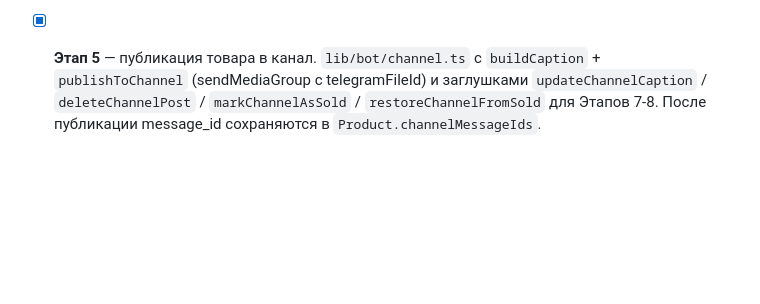
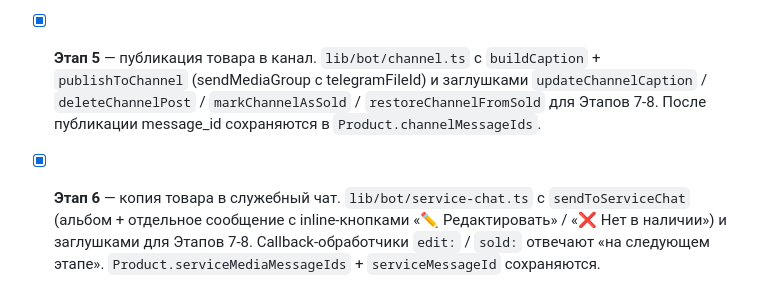
Before and after one commit to dimacards/MURJAK, a Markdown page: README.md, the part around the change. Rendered like a GitHub page; blank space fills up the shorter version.

Commit message:
docs: README + memory для Этапа 6
Co-Authored-By: Claude Opus 4.7 <noreply@anthropic.com>

```diff
--- a/README.md
+++ b/README.md
@@ -134,3 +134,4 @@ npx tsx scripts/set-webhook.ts
 - [x] **Этап 3** — команды владельца: `/add_worker`, `/remove_worker`, `/list_workers`, `/add_category`, `/remove_category`, `/list_categories`. Подключён `@grammyjs/conversations`. Middleware `ownerOnly`. В диалогах работает `/cancel` для выхода.
 - [x] **Этап 4** — `/add_product` (доступна WORKER и OWNER): 7-шаговый диалог. Фото 1..10 → категория (inline) → размер XS..XXL (inline) → состояние (1..10) → цена → превью альбомом → «Опубликовать»/«Отмена». При публикации: фото скачивается из Telegram, грузится в Supabase Storage, сохраняется `Product` + `Photo[]` в БД (telegramFileId сохраняется для будущих перепубликаций).
 - [x] **Этап 5** — публикация товара в канал. `lib/bot/channel.ts` с `buildCaption` + `publishToChannel` (sendMediaGroup с telegramFileId) и заглушками `updateChannelCaption` / `deleteChannelPost` / `markChannelAsSold` / `restoreChannelFromSold` для Этапов 7-8. После публикации message_id сохраняются в `Product.channelMessageIds`.
+- [x] **Этап 6** — копия товара в служебный чат. `lib/bot/service-chat.ts` с `sendToServiceChat` (альбом + отдельное сообщение с inline-кнопками «✏️ Редактировать» / «❌ Нет в наличии») и заглушками для Этапов 7-8. Callback-обработчики `edit:` / `sold:` отвечают «на следующем этапе». `Product.serviceMediaMessageIds` + `serviceMessageId` сохраняются.
```
